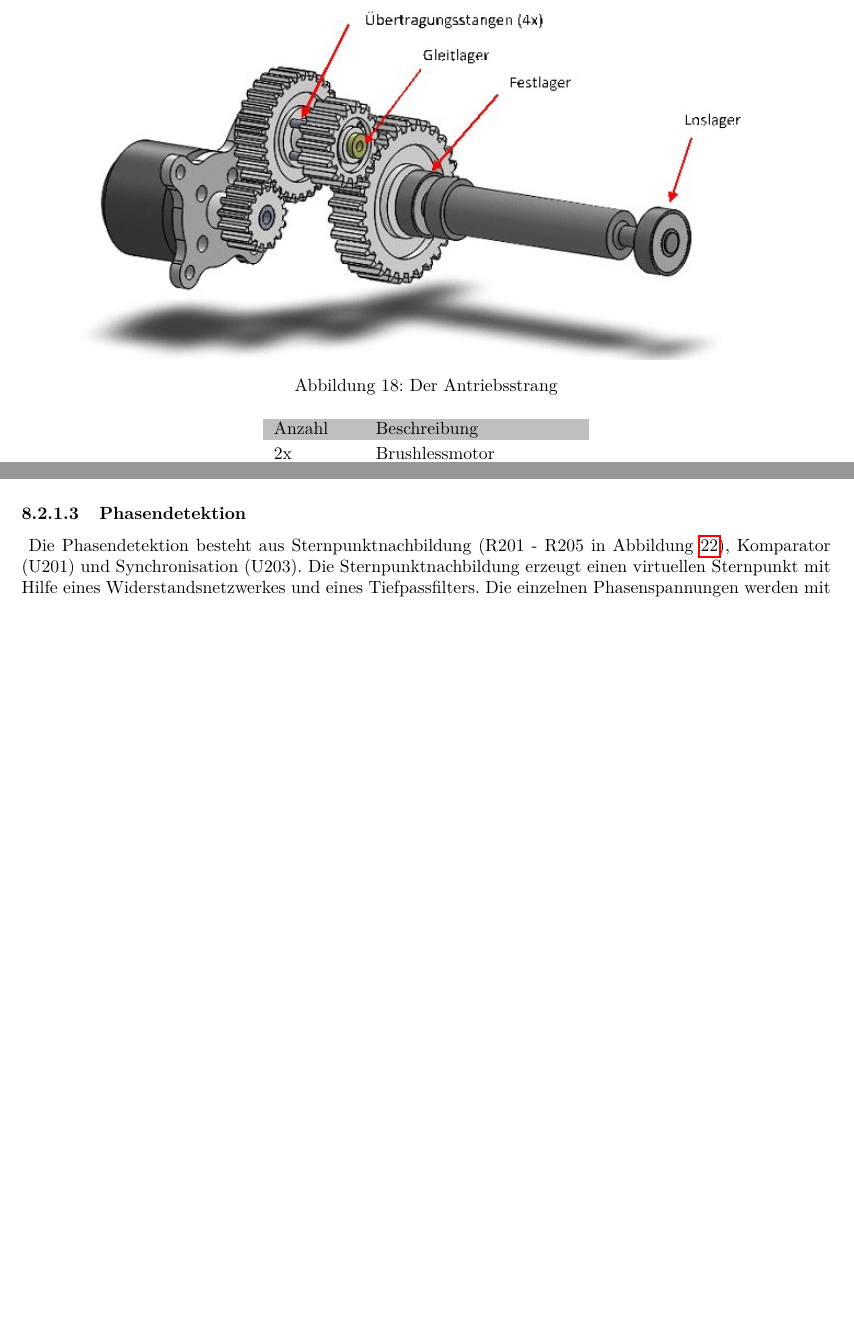
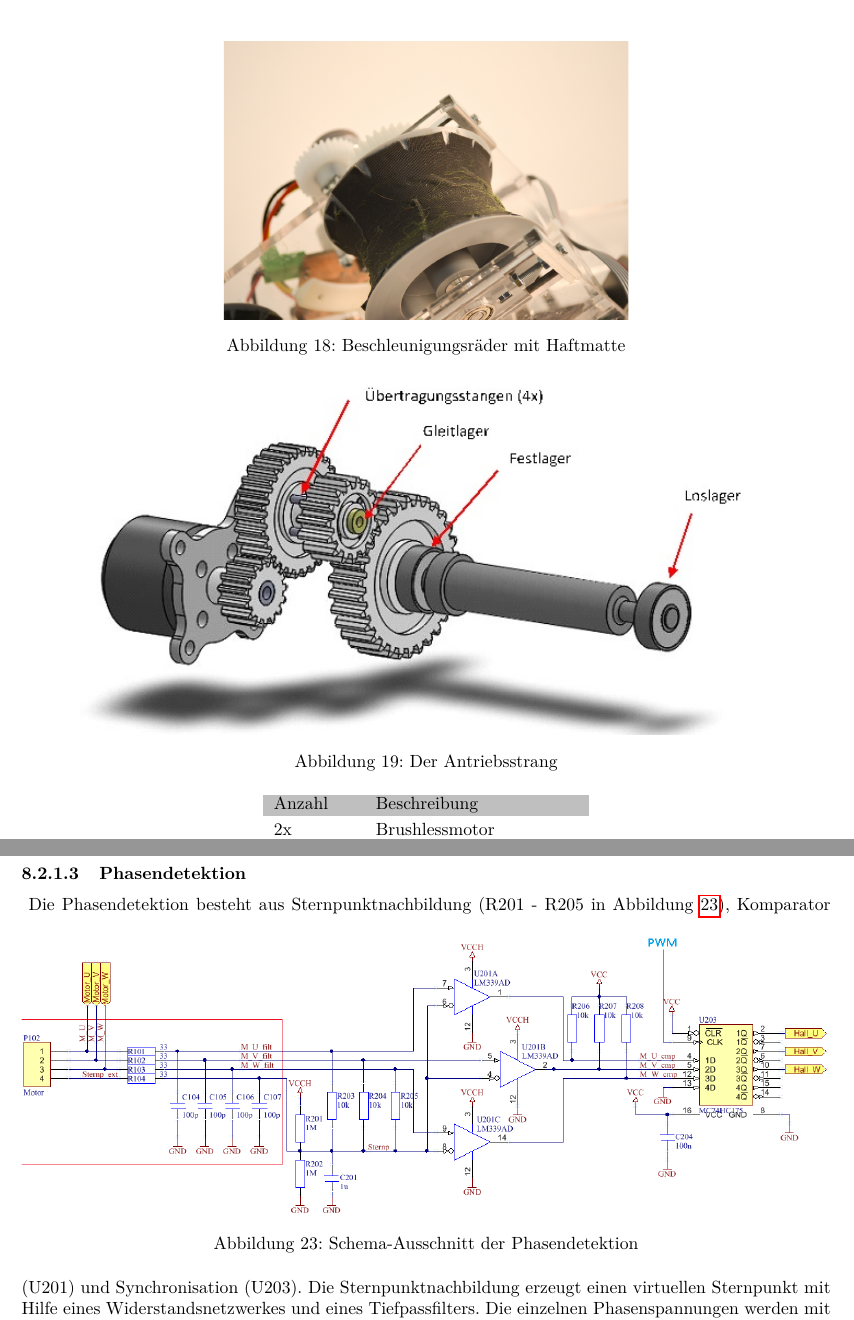
Before and after one commit to PREN-Team32/PREN2, a LaTeX document (doc/Dokumentation.tex, which reads doc/Enddokumentation/Beschleunigungsraeder.tex): two parts of pages 22 and 23 of 54 before the commit and two parts of pages 22 and 24 of 54 after it, joined at a grey line, cut at the place of the change, the shorter picture padded with empty space. Compiled offline with pdfLaTeX.

Commit message:
bild hinzu

```diff
--- a/doc/Enddokumentation/Beschleunigungsraeder.tex
+++ b/doc/Enddokumentation/Beschleunigungsraeder.tex
@@ -32,6 +32,14 @@
        	\label{abb:Abschusswinkel}
     \end{figure}
     %
+     \begin{figure}[h!]
+     	\includegraphics[width=0.5\textwidth,clip,trim=20mm 5mm 0mm 5mm]
+     	{Enddokumentation/Bilder/Haftmatte.JPG}
+     	\centering
+     	\caption{Beschleunigungsräder mit Haftmatte}
+     	\label{abb:Beschleunigungsräder mit Haftmatte}
+     \end{figure}
+
     \subsection{Antriebsstrang}
         Für die Übertragung der Momente der Brushlessmotoren auf die Beschleunigungsräder wurde eine
         Zahnradübersetzung von $1:4$ gewählt.
```
Also changed, not shown: doc/Enddokumentation/Bilder/Haftmatte.jpg (added), 2 other files.
